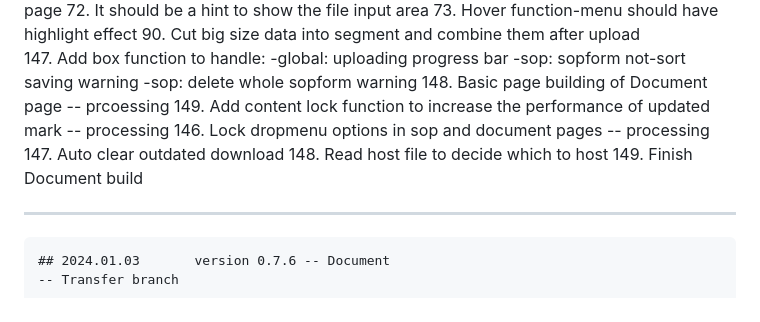
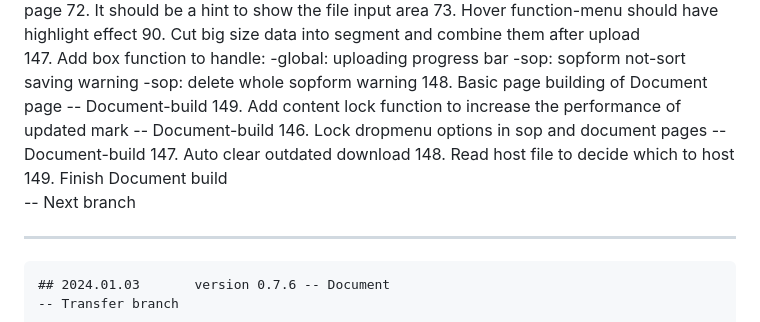
Before and after one commit to Paiiimannnoitla/General-Affairs-Page-Construction, a Markdown page: remake/log.md, the part around the change. Drawn GitHub-style.

```diff
--- a/remake/log.md
+++ b/remake/log.md
@@ -13,14 +13,15 @@
 		-sop:		sopform not-sort saving warning
 		-sop:		delete whole sopform warning
 	148. Basic page building of Document page
-		-- prcoessing
+		-- Document-build
 	149. Add content lock function to increase the performance of updated mark
-		-- processing
+		-- Document-build
 	146. Lock dropmenu options in sop and document pages
-		-- processing
+		-- Document-build
 	147. Auto clear outdated download
 	148. Read host file to decide which to host
 	149. Finish Document build
+		-- Next branch
 
 ---
 	## 2024.01.03		version 0.7.6 -- Document
```
